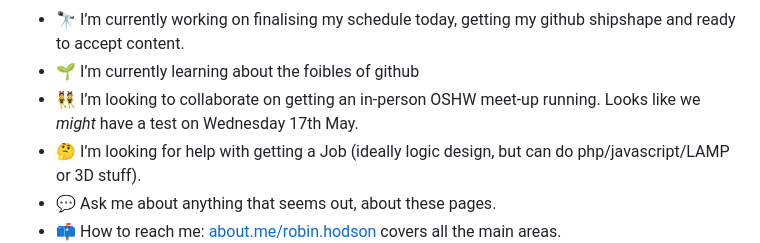
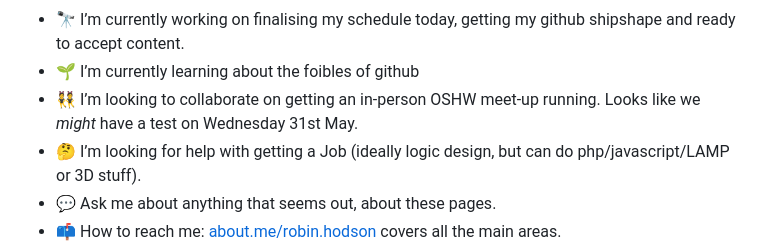
Before and after one commit to RobinHodson/RobinHodson, a Markdown page: README.md, the part around the change. Rendered like a GitHub page.

```diff
--- a/README.md
+++ b/README.md
@@ -29,7 +29,7 @@ In theory, my pages, including my CV, should be <a href="https://robinhodson.git
 
 - 🔭 I’m currently working on finalising my schedule today, getting my github shipshape and ready to accept content.
 - 🌱 I’m currently learning about the foibles of github
-- 👯 I’m looking to collaborate on getting an in-person OSHW meet-up running. Looks like we *might* have a test on Wednesday 17th May.
+- 👯 I’m looking to collaborate on getting an in-person OSHW meet-up running. Looks like we *might* have a test on Wednesday 31st May.
 - 🤔 I’m looking for help with getting a Job (ideally logic design, but can do php/javascript/LAMP or 3D stuff).
 - 💬 Ask me about anything that seems out, about these pages.
 - 📫 How to reach me: <a href="https://about.me/robin.hodson">about.me/robin.hodson</a> covers all the main areas.
```
